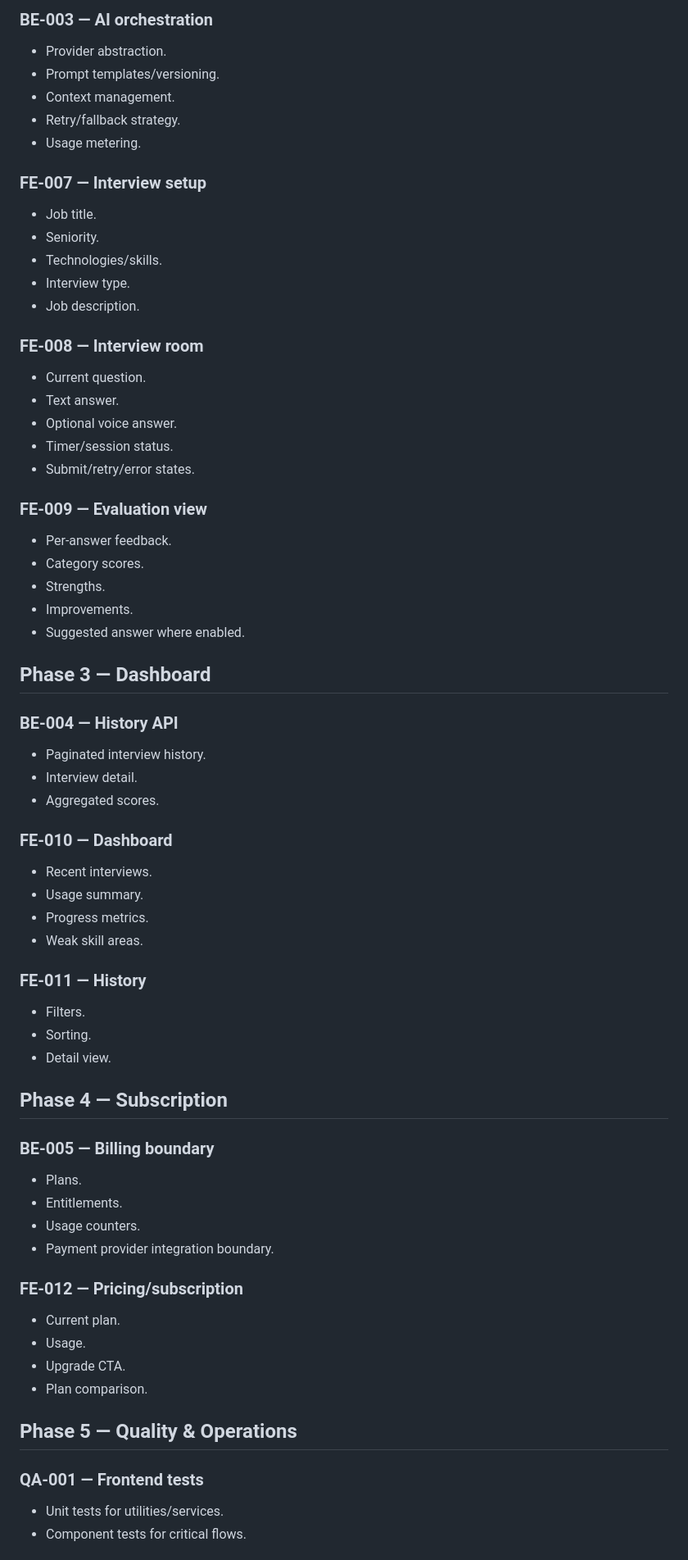
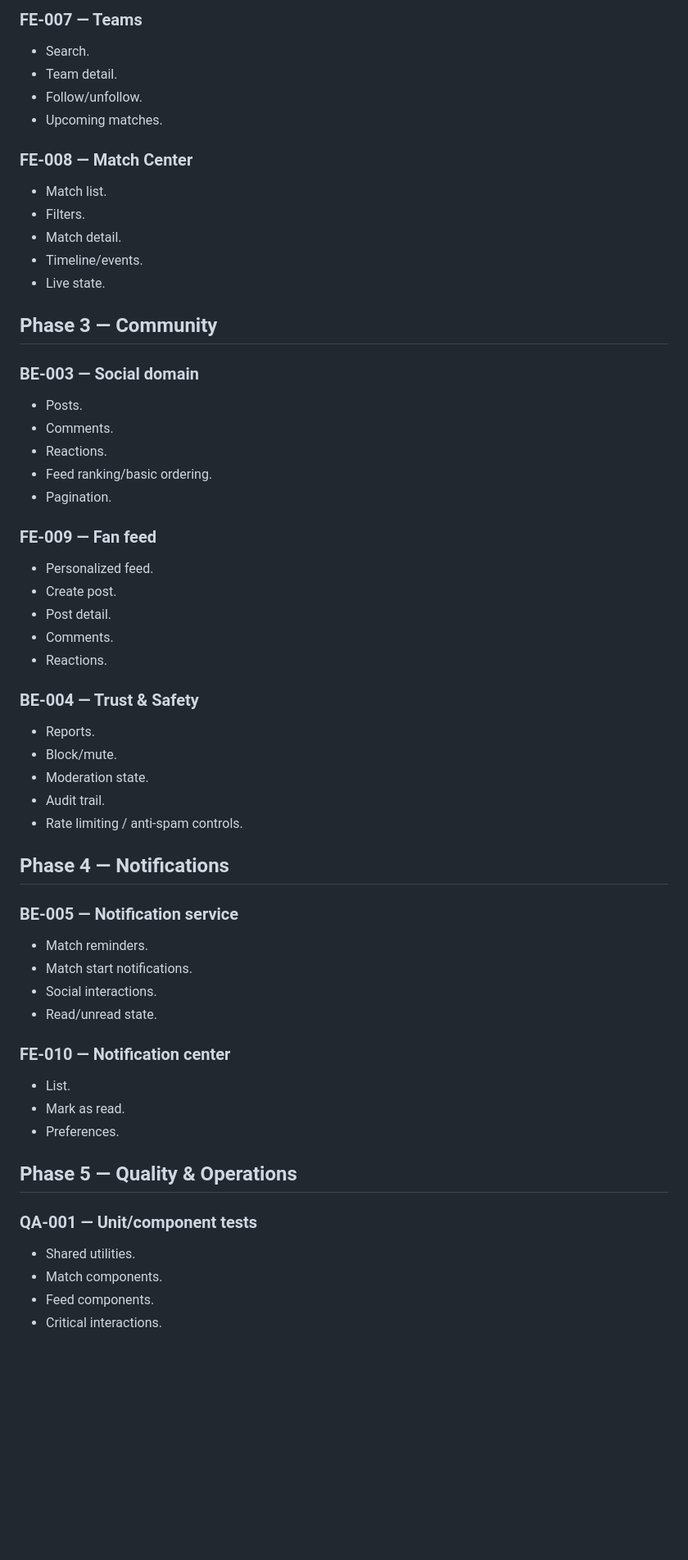
Before and after one commit to abderrazak-naceur/Jso-Web, a Markdown page: docs/TECHNICAL_BACKLOG.md, the part around one of its changes. Shown at 82% size. Drawn GitHub-style; blank space fills up the shorter version.

Commit message:
docs: align technical backlog with fan platform

```diff
--- a/docs/TECHNICAL_BACKLOG.md
+++ b/docs/TECHNICAL_BACKLOG.md
@@ -53,67 +62,58 @@
 
-### BE-003 — AI orchestration
-- Provider abstraction.
-- Prompt templates/versioning.
-- Context management.
-- Retry/fallback strategy.
-- Usage metering.
+### FE-007 — Teams
+- Search.
+- Team detail.
+- Follow/unfollow.
+- Upcoming matches.
 
-### FE-007 — Interview setup
-- Job title.
-- Seniority.
-- Technologies/skills.
-- Interview type.
-- Job description.
+### FE-008 — Match Center
+- Match list.
+- Filters.
+- Match detail.
+- Timeline/events.
+- Live state.
 
-### FE-008 — Interview room
-- Current question.
-- Text answer.
-- Optional voice answer.
-- Timer/session status.
-- Submit/retry/error states.
+## Phase 3 — Community
 
-### FE-009 — Evaluation view
-- Per-answer feedback.
-- Category scores.
-- Strengths.
-- Improvements.
-- Suggested answer where enabled.
+### BE-003 — Social domain
+- Posts.
+- Comments.
+- Reactions.
+- Feed ranking/basic ordering.
+- Pagination.
 
-## Phase 3 — Dashboard
+### FE-009 — Fan feed
+- Personalized feed.
+- Create post.
+- Post detail.
+- Comments.
+- Reactions.
 
-### BE-004 — History API
-- Paginated interview history.
-- Interview detail.
-- Aggregated scores.
+### BE-004 — Trust & Safety
+- Reports.
+- Block/mute.
+- Moderation state.
+- Audit trail.
+- Rate limiting / anti-spam controls.
 
-### FE-010 — Dashboard
-- Recent interviews.
-- Usage summary.
-- Progress metrics.
-- Weak skill areas.
+## Phase 4 — Notifications
 
-### FE-011 — History
-- Filters.
-- Sorting.
-- Detail view.
+### BE-005 — Notification service
+- Match reminders.
+- Match start notifications.
+- Social interactions.
+- Read/unread state.
 
-## Phase 4 — Subscription
-
-### BE-005 — Billing boundary
-- Plans.
-- Entitlements.
-- Usage counters.
-- Payment provider integration boundary.
-
-### FE-012 — Pricing/subscription
-- Current plan.
-- Usage.
-- Upgrade CTA.
-- Plan comparison.
+### FE-010 — Notification center
+- List.
+- Mark as read.
+- Preferences.
 
 ## Phase 5 — Quality & Operations
 
-### QA-001 — Frontend tests
-- Unit tests for utilities/services.
-- Component tests for critical flows.
+### QA-001 — Unit/component tests
+- Shared utilities.
+- Match components.
+- Feed components.
+- Critical interactions.
 
```
Also changed, not shown: other parts of docs/TECHNICAL_BACKLOG.md (+88 -69 lines).
